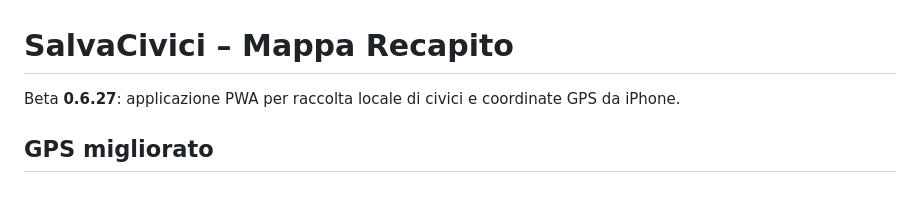
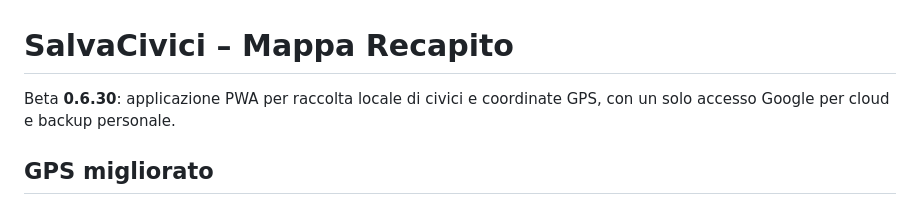
Before and after one commit to tetzuya84/salvacivici-mappa-recapito, a Markdown page: README.md, the part around the change. Drawn GitHub-style.

Commit message:
Align README release heading with SalvaCivici Beta 0.6.30

```diff
--- a/README.md
+++ b/README.md
@@ -1,6 +1,6 @@
 # SalvaCivici – Mappa Recapito
 
-Beta **0.6.27**: applicazione PWA per raccolta locale di civici e coordinate GPS da iPhone.
+Beta **0.6.30**: applicazione PWA per raccolta locale di civici e coordinate GPS, con un solo accesso Google per cloud e backup personale.
 
 ## GPS migliorato
 
```
